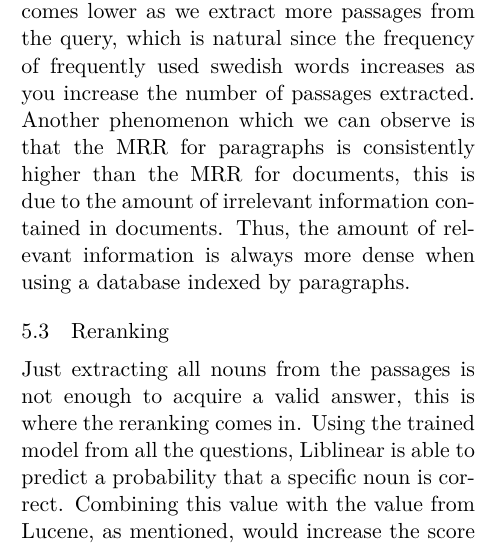
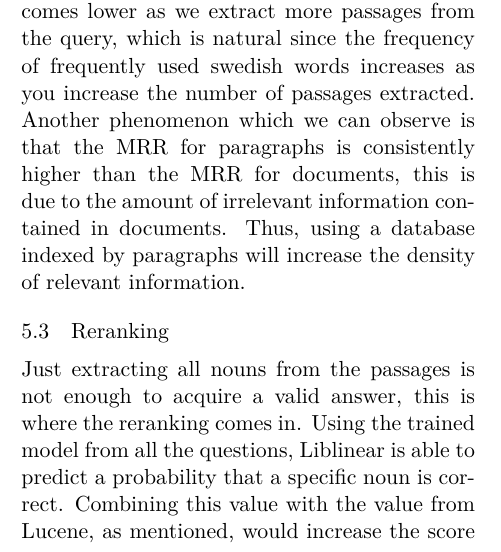
Before and after one commit to merisbahti/minerva, a LaTeX paper (report/naaclhlt2015.tex, which reads report/sections/results_and_evaluation.tex): part of one column of page 4 of 5, cut so that both start at the same text. Compiled offline with XeLaTeX.

Commit message:
reformulate result

```diff
--- a/report/sections/results_and_evaluation.tex
+++ b/report/sections/results_and_evaluation.tex
@@ -41,8 +41,8 @@ As you can see, the mean reciprocal rank becomes lower as we extract more passag
 is natural since the frequency of frequently used swedish words increases as you increase the number
 of passages extracted. Another phenomenon which we can observe is that the MRR for
 paragraphs is consistently higher than the MRR for documents, this is due to the amount of irrelevant
-information contained in documents. Thus, the amount of relevant information is always more dense when
-using a database indexed by paragraphs.
+information contained in documents. Thus, using a database indexed by paragraphs will increase
+the density of relevant information.
 
 \subsection{Reranking}
 Just extracting all nouns from the passages is not enough to acquire a valid answer, this is where the reranking comes in.
```
